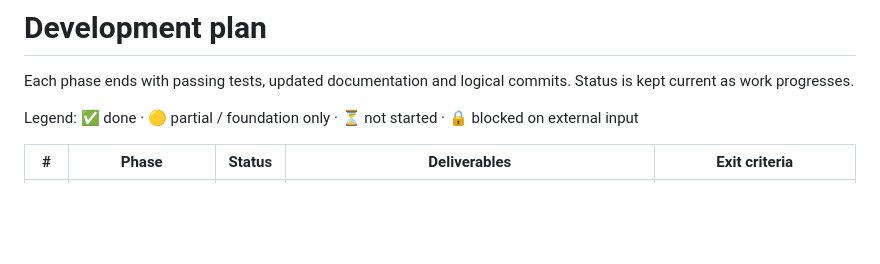
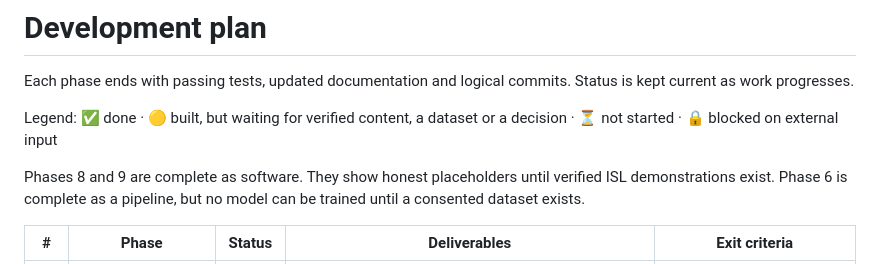
Before and after one commit to pranav291381/signspeak, a Markdown page: docs/development-plan.md, the part around one of its changes. Rendered like a GitHub page; blank space fills up the shorter version.

Commit message:
docs: explain how verified ISL content is added and update plan status
Co-Authored-By: Claude Opus 5.5 <noreply@anthropic.com>
Claude-Session: https://claude.ai/code/session_01Aeb9rEVfvoGG91XQx5FLgH

```diff
--- a/docs/development-plan.md
+++ b/docs/development-plan.md
@@ -2,7 +2,9 @@
 
 Each phase ends with passing tests, updated documentation and logical commits. Status is kept current as work progresses.
 
-Legend: ✅ done · 🟡 partial / foundation only · ⏳ not started · 🔒 blocked on external input
+Legend: ✅ done · 🟡 built, but waiting for verified content, a dataset or a decision · ⏳ not started · 🔒 blocked on external input
+
+Phases 8 and 9 are complete as software. They show honest placeholders until verified ISL demonstrations exist. Phase 6 is complete as a pipeline, but no model can be trained until a consented dataset exists.
 
 | # | Phase | Status | Deliverables | Exit criteria |
 | --- | --- | --- | --- | --- |
```
Also changed, not shown: other parts of docs/development-plan.md (+4 -4 lines), 1 other file.
